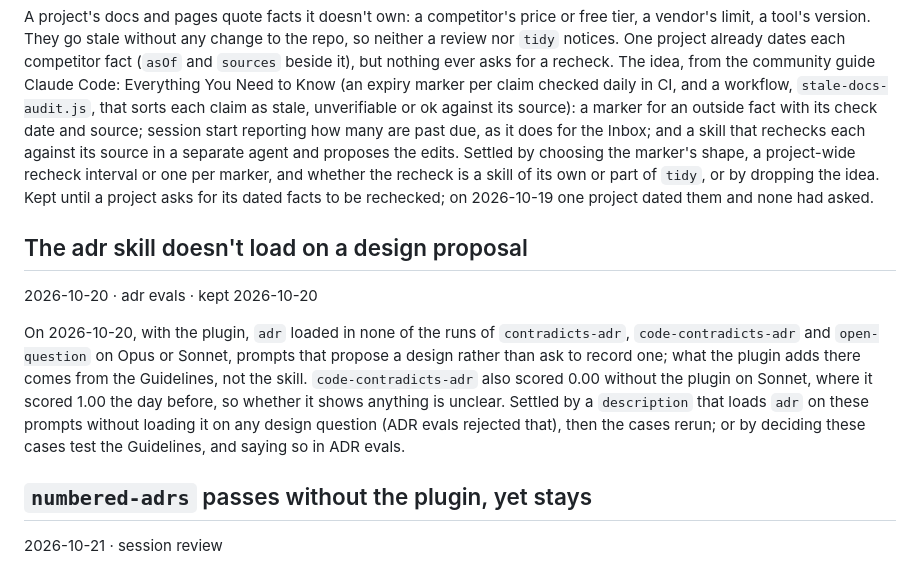
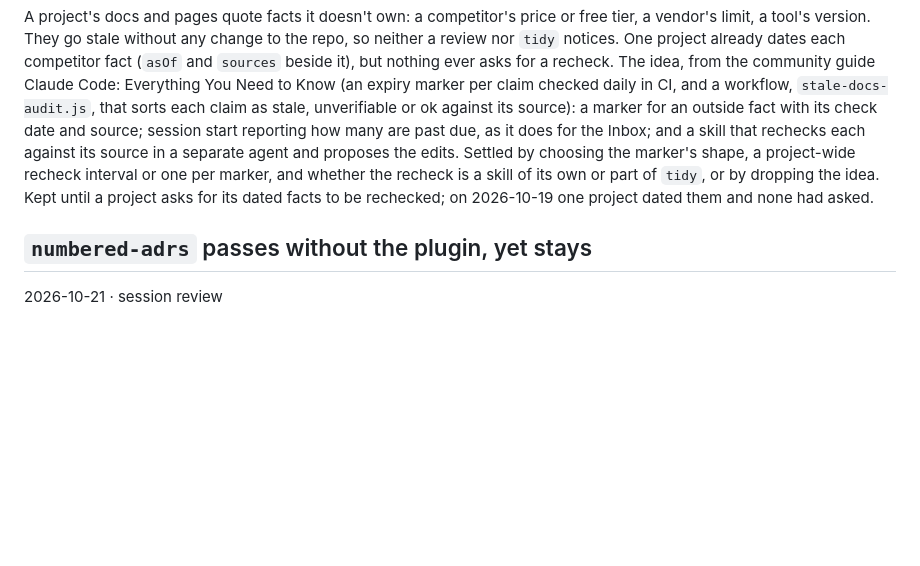
Before and after one commit to bunderlog/claude-plugins, a Markdown page: .about/inbox.md, the part around the change. Rendered like a GitHub page; blank space fills up the shorter version.

Commit message:
docs(about): record that design-proposal eval cases measure the whole plugin, not adr

```diff
--- a/.about/inbox.md
+++ b/.about/inbox.md
@@ -131,18 +131,6 @@ the recheck is a skill of its own or part of `tidy`, or by dropping the idea. Ke
 until a project asks for its dated facts to be rechecked; on 2026-10-19 one project dated
 them and none had asked.
 
-## The adr skill doesn't load on a design proposal
-
-2026-10-20 · adr evals · kept 2026-10-20
-
-On 2026-10-20, with the plugin, `adr` loaded in none of the runs of `contradicts-adr`,
-`code-contradicts-adr` and `open-question` on Opus or Sonnet, prompts that propose a design
-rather than ask to record one; what the plugin adds there comes from the Guidelines, not the
-skill. `code-contradicts-adr` also scored 0.00 without the plugin on Sonnet, where it scored
-1.00 the day before, so whether it shows anything is unclear. Settled by a `description` that
-loads `adr` on these prompts without loading it on any design question (ADR evals rejected that),
-then the cases rerun; or by deciding these cases test the Guidelines, and saying so in ADR evals.
-
 ## `numbered-adrs` passes without the plugin, yet stays
 
 2026-10-21 · session review
```
Also changed, not shown: .about/adr/evals.md (+11 -1 lines).
